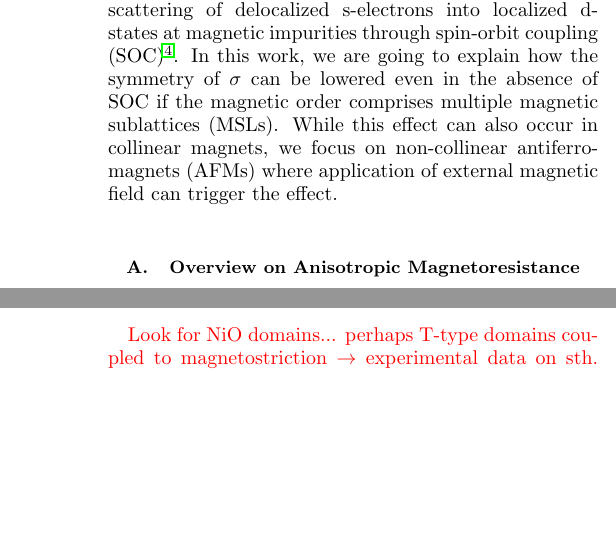
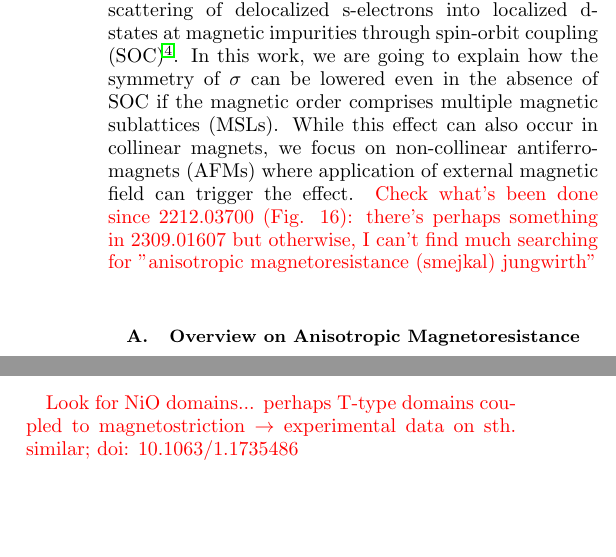
Before and after one commit to PhilippDD/Nonrel-AMR-paper, a LaTeX paper (nct-paper.tex): two parts of the columns of pages 1 and 2 of 10, joined at a grey line, cut so that both start at the same text, the shorter picture padded with empty space. Compiled offline with pdfLaTeX.

Commit message:
ref from Jakub

```diff
--- a/nct-paper.tex
+++ b/nct-paper.tex
@@ -90,7 +90,9 @@ symmetry of $\sigma$ can be lowered even in the absence of SOC if the
 magnetic order comprises multiple magnetic sublattices (MSLs). While this
 effect can also occur in collinear magnets, we focus on non-collinear
 antiferromagnets (AFMs) where application of external magnetic field
-can trigger the effect.
+can trigger the effect. {\color{red} Check what's been done since 2212.03700
+(Fig. 16): there's perhaps something in 2309.01607 but otherwise, I can't find
+much searching for "anisotropic magnetoresistance (smejkal) jungwirth"}
 
 
 
@@ -120,7 +124,8 @@ Experimental results of AMR and its transversal counterpart (often referred to a
 
 The comparably lesser known CrSe exhibits a NiAs-type structure~\cite{Corliss:1961}. Its non-coplanar antiferromagnetic order prevails below its N\'eel temperature of $T_N = 280K$~\cite{Tajima:2024, Polesya:2010}. It shows a double-layer triangular structure, where within each layer, the moments in the $xy$-plane are cancelling each other out, while there is finite $z$-moment. The magnetic moments of the second layer are exactly the opposite of the first layer. The CrSe compounds belong to the family of Cr$_n$X ($X$ = S, Se, Te, and Sb), which, again show very different properties based on $n$ and $X$~\cite{Tajima:2024, Polesya:2010}. However, Cr$_n$X for $n \neq 1$ and $X \neq$ Se is beyond the scope of this work. CrSe appears to be sensitive to off-stoichiometry, thickness or growth temperature, where, for instance, a semiconductor-to-metal transition was induced by varying the growth temperature~\cite{Tajima:2024}. CrSe grown on the topological insulator (Bi, Sb)$_2$Te$_3$ showed ferromagnetism as a result of proximity effects~\cite{Yang:2020}. \\
 
-{\color{red} Look for NiO domains... perhaps T-type domains coupled to magnetostriction $\rightarrow$ experimental data on sth. similar}
+{\color{red} Look for NiO domains... perhaps T-type domains coupled to magnetostriction $\rightarrow$ experimental data on sth. similar; doi: 10.1063/1.1735486}
+% mail #1220 - and for 2309.01607 - mail #1222
 
 \subsection{Organization}
 
```
Also changed, not shown: nct-paper.tex (8 more changed lines).
